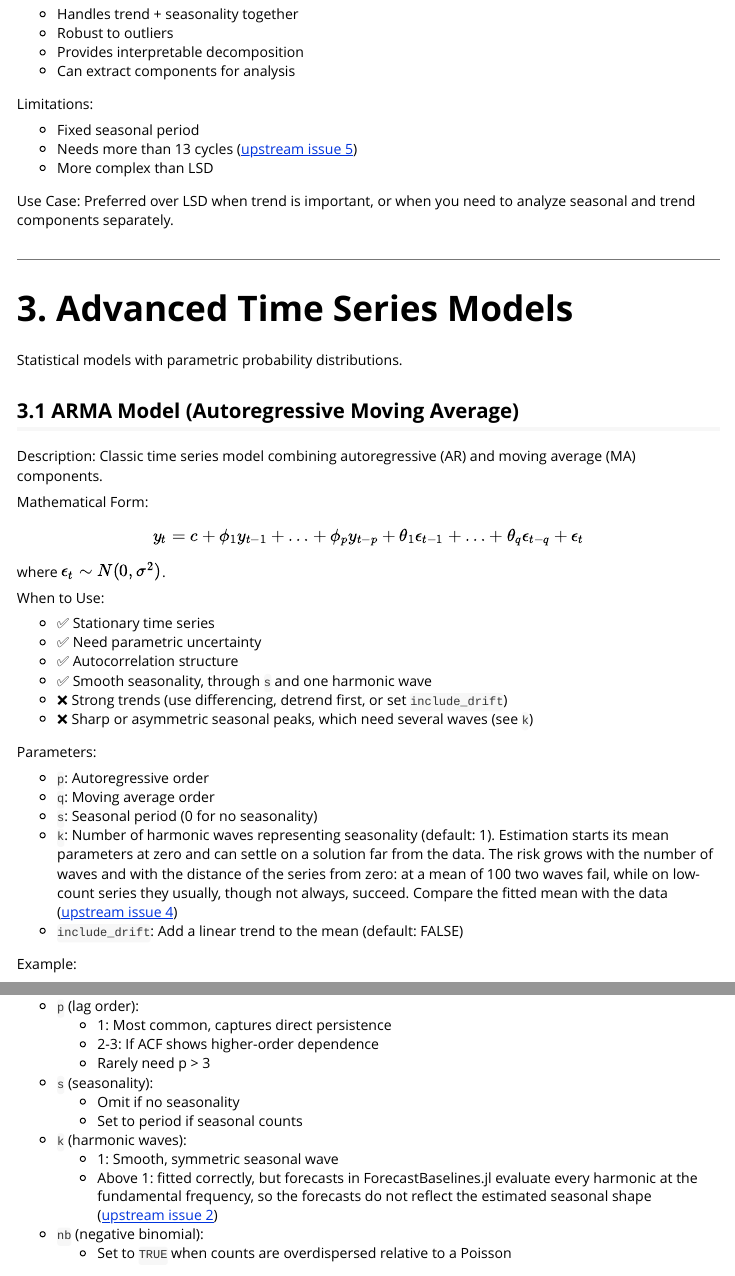
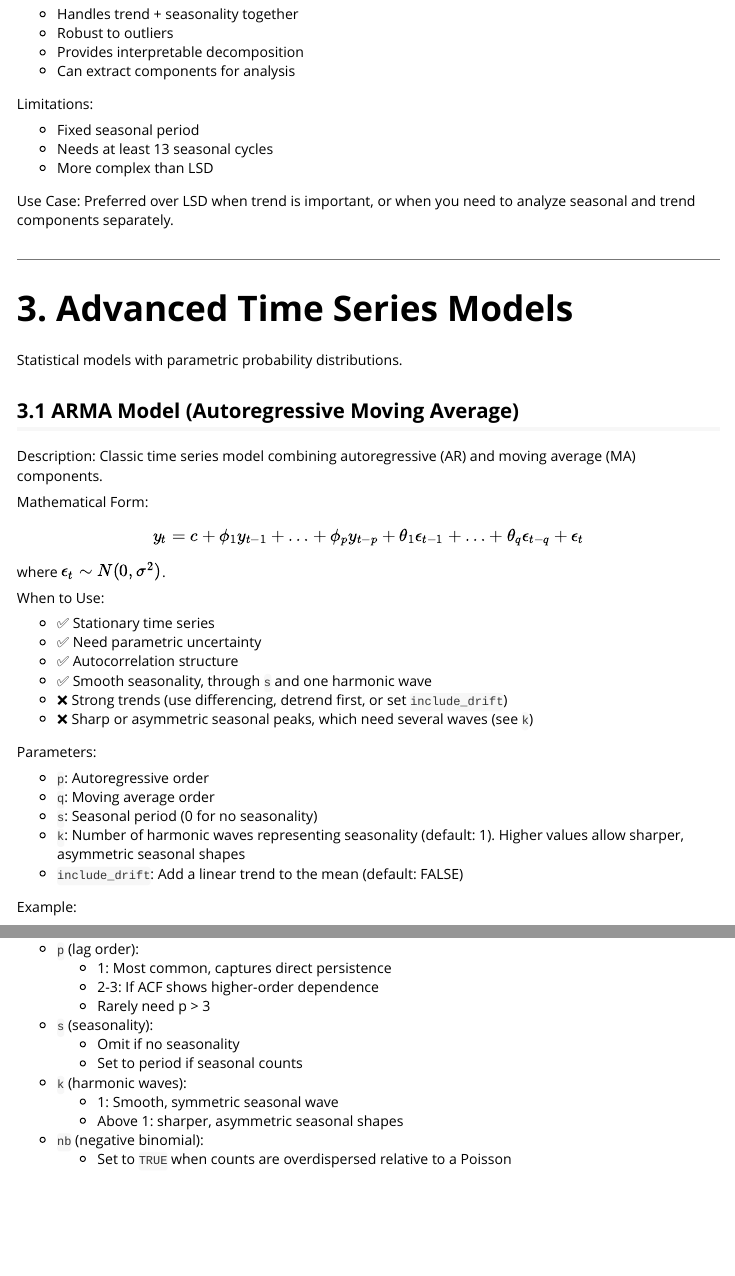
Before and after one commit to epiforecasts/forecastbaselines, an R Markdown document (vignettes/forecast-models.Rmd): the page in a window 1100 px wide, from 13530 px down, and a second part further down, joined at a grey line. Rendered offline with R 4.5, knitr and Pandoc, with nearby package versions; some code elsewhere in the file could not run offline.

Commit message:
Drop the caveats and warning the fixed upstream bugs needed
Co-authored-by: sbfnk <sebastian.funk@lshtm.ac.uk>

```diff
--- a/vignettes/forecast-models.Rmd
+++ b/vignettes/forecast-models.Rmd
@@ -646,8 +646,7 @@ Strengths:
 Limitations:
 
 - Fixed seasonal period
-- Needs more than 13 cycles
-  ([upstream issue 5](https://github.com/ManuelStapper/ForecastBaselines.jl/issues/5))
+- Needs at least 13 seasonal cycles
 - More complex than LSD
 
 Use Case:
@@ -686,12 +685,7 @@ Parameters:
 - `q`: Moving average order
 - `s`: Seasonal period (0 for no seasonality)
 - `k`: Number of harmonic waves representing seasonality (default: 1).
-  Estimation starts its mean parameters at zero and can settle on a solution
-  far from the data. The risk grows with the number of waves and with the
-  distance of the series from zero: at a mean of 100 two waves fail,
-  while on low-count series they usually, though not always, succeed. Compare
-  the fitted mean with the data
-  ([upstream issue 4](https://github.com/ManuelStapper/ForecastBaselines.jl/issues/4))
+  Higher values allow sharper, asymmetric seasonal shapes
 - `include_drift`: Add a linear trend to the mean (default: FALSE)
 
 Example:
@@ -846,10 +840,7 @@ Parameter Guidance:
 
 - `k` (harmonic waves):
   - 1: Smooth, symmetric seasonal wave
-  - Above 1: fitted correctly, but forecasts in ForecastBaselines.jl evaluate
-    every harmonic at the fundamental frequency, so the forecasts do not
-    reflect the estimated seasonal shape
-    ([upstream issue 2](https://github.com/ManuelStapper/ForecastBaselines.jl/issues/2))
+  - Above 1: sharper, asymmetric seasonal shapes
 
 - `nb` (negative binomial):
   - Set to `TRUE` when counts are overdispersed relative to a Poisson
```
Also changed, not shown: 3 other files.
